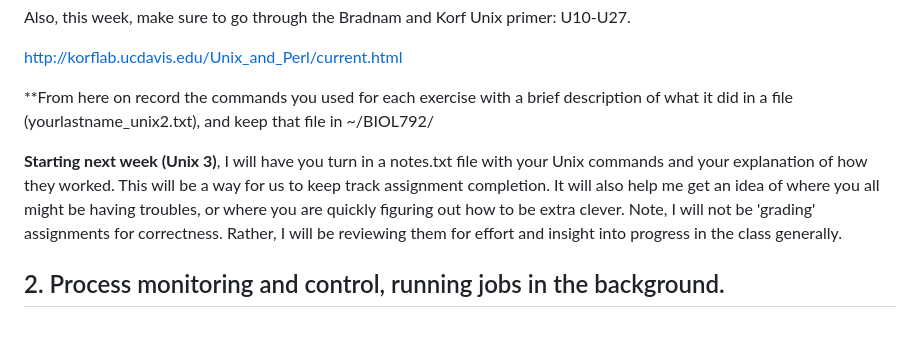
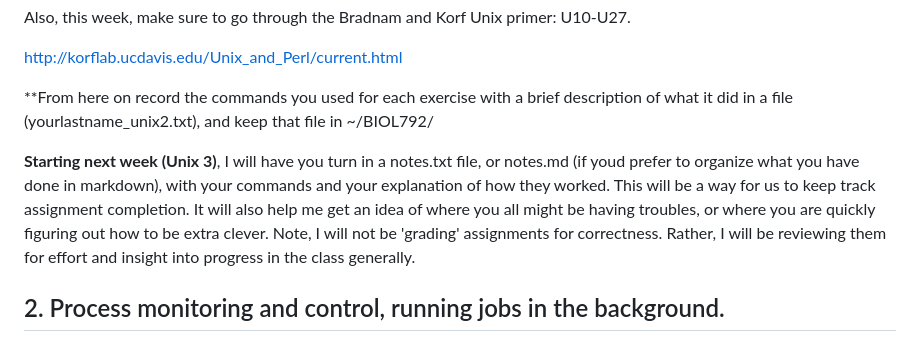
Before and after one commit to tparchman/F25_BIOL792, a Markdown page: week2_LinuxII/Linux_assignment_2.md, the part around the change. GitHub-like rendering.

```diff
--- a/week2_LinuxII/Linux_assignment_2.md
+++ b/week2_LinuxII/Linux_assignment_2.md
@@ -15,7 +15,7 @@ http://korflab.ucdavis.edu/Unix_and_Perl/current.html
 
 **From here on record the commands you used for each exercise with a brief description of what it did in a file (yourlastname_unix2.txt), and keep that file in ~/BIOL792/
 
-**Starting next week (Unix 3)**, I will have you turn in a notes.txt file with your Unix commands and your explanation of how they worked. This will be a way for us to keep track assignment completion. It will also help me get an idea of where you all might be having troubles, or where you are quickly figuring out how to be extra clever. Note, I will not be 'grading' assignments for correctness. Rather, I will be reviewing them for effort and insight into progress in the class generally.
+**Starting next week (Unix 3)**, I will have you turn in a notes.txt file, or notes.md (if youd prefer to organize what you have done in markdown), with your  commands and your explanation of how they worked. This will be a way for us to keep track assignment completion. It will also help me get an idea of where you all might be having troubles, or where you are quickly figuring out how to be extra clever. Note, I will not be 'grading' assignments for correctness. Rather, I will be reviewing them for effort and insight into progress in the class generally.
 
 ## 2. Process monitoring and control, running jobs in the background.
 
```
